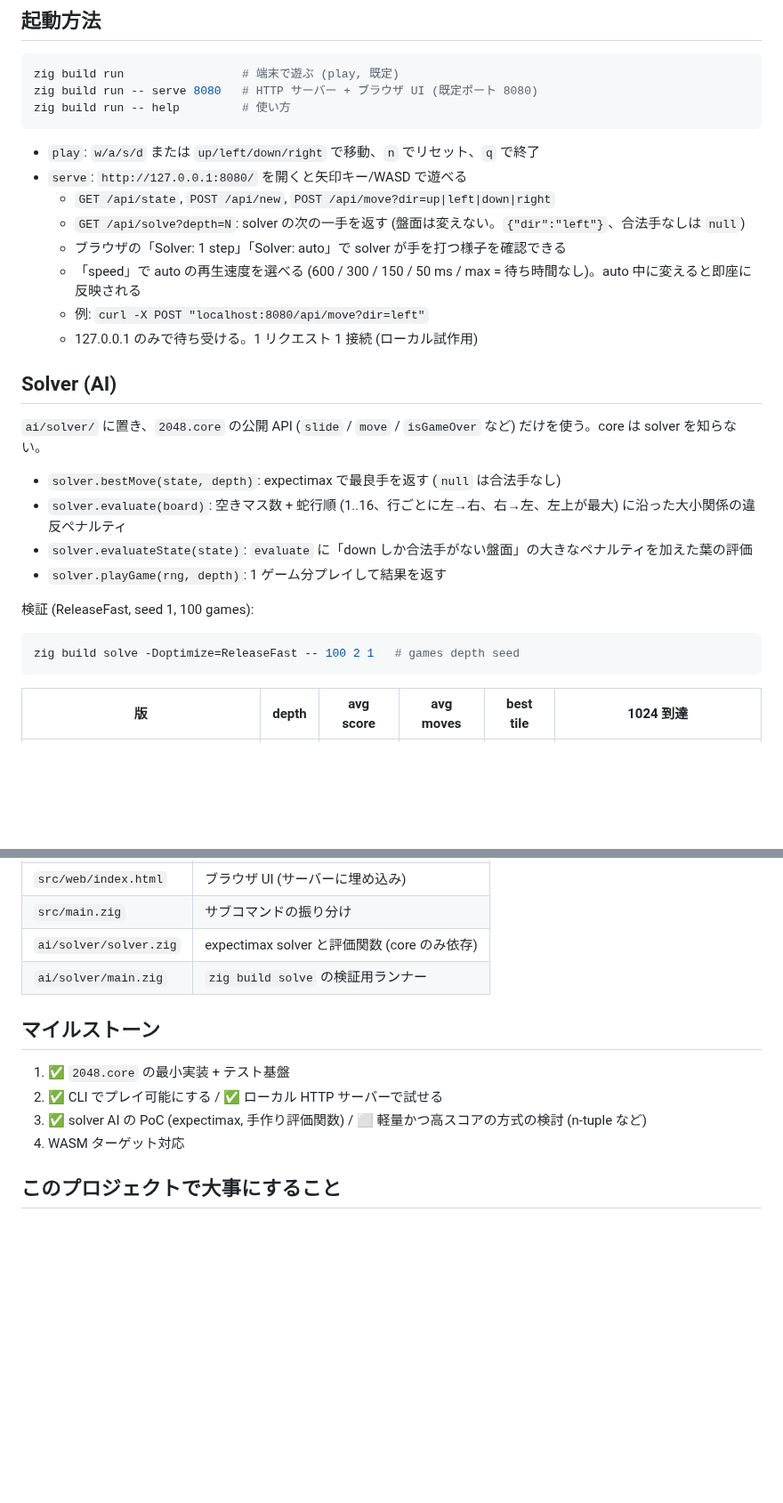
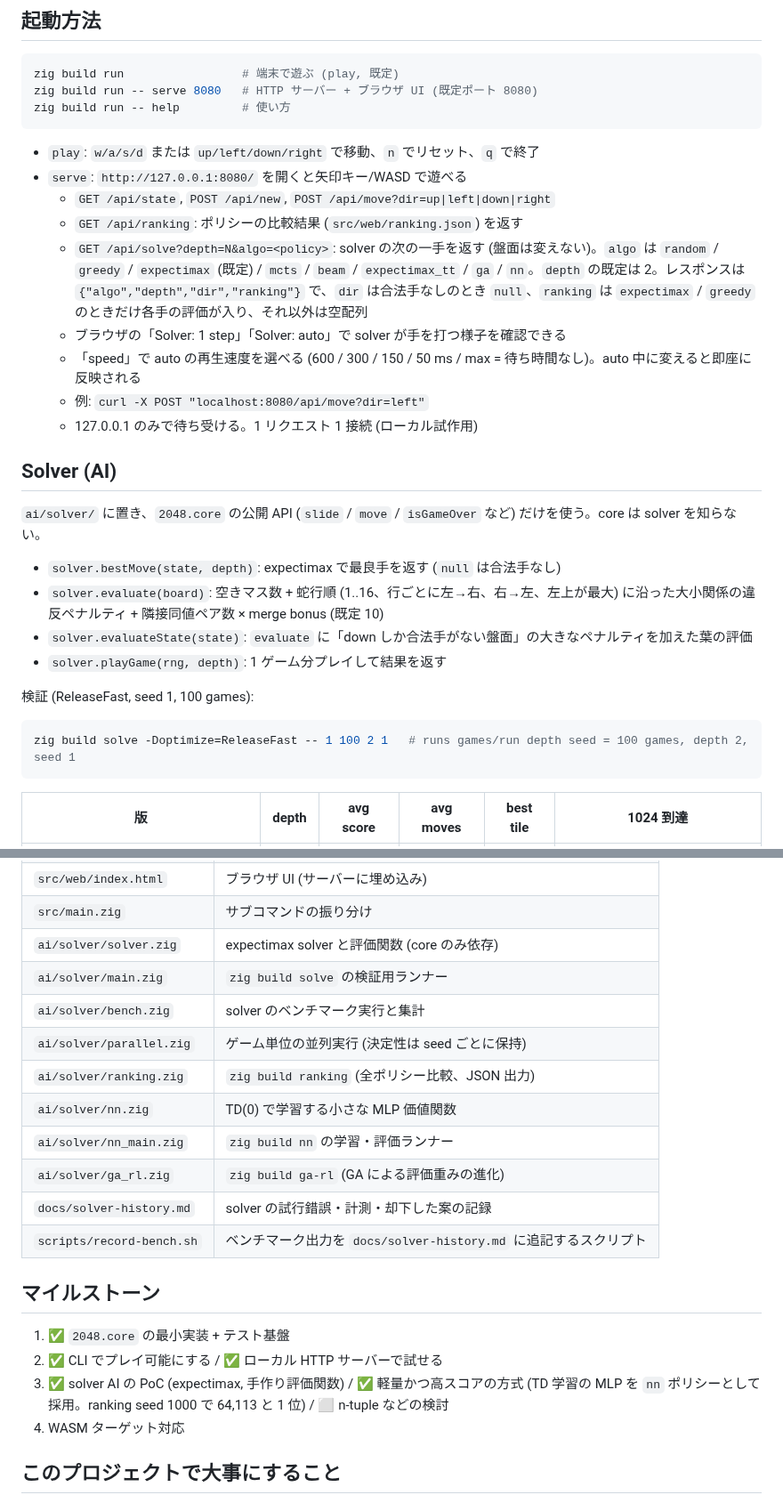
Before and after one commit to avocadoisi/Game.2048, a Markdown page: README.md, 2 parts joined by grey strips. Shown at 89% size. Drawn GitHub-style; blank space fills up the shorter version.

Commit message:
docs: fix README solver/API/layout drift (#53)

````diff
--- a/README.md
+++ b/README.md
@@ -95,7 +95,8 @@ zig build run -- help         # 使い方
 - `play`: `w/a/s/d` または `up/left/down/right` で移動、`n` でリセット、`q` で終了
 - `serve`: `http://127.0.0.1:8080/` を開くと矢印キー/WASD で遊べる
   - `GET /api/state`, `POST /api/new`, `POST /api/move?dir=up|left|down|right`
-  - `GET /api/solve?depth=N`: solver の次の一手を返す (盤面は変えない。`{"dir":"left"}`、合法手なしは `null`)
+  - `GET /api/ranking`: ポリシーの比較結果 (`src/web/ranking.json`) を返す
+  - `GET /api/solve?depth=N&algo=<policy>`: solver の次の一手を返す (盤面は変えない)。`algo` は `random` / `greedy` / `expectimax` (既定) / `mcts` / `beam` / `expectimax_tt` / `ga` / `nn`。`depth` の既定は 2。レスポンスは `{"algo","depth","dir","ranking"}` で、`dir` は合法手なしのとき `null`、`ranking` は `expectimax` / `greedy` のときだけ各手の評価が入り、それ以外は空配列
   - ブラウザの「Solver: 1 step」「Solver: auto」で solver が手を打つ様子を確認できる
   - 「speed」で auto の再生速度を選べる (600 / 300 / 150 / 50 ms / max = 待ち時間なし)。auto 中に変えると即座に反映される
   - 例: `curl -X POST "localhost:8080/api/move?dir=left"`
@@ -106,14 +107,14 @@ zig build run -- help         # 使い方
 `ai/solver/` に置き、`2048.core` の公開 API (`slide` / `move` / `isGameOver` など) だけを使う。core は solver を知らない。
 
 - `solver.bestMove(state, depth)`: expectimax で最良手を返す (`null` は合法手なし)
-- `solver.evaluate(board)`: 空きマス数 + 蛇行順 (1..16、行ごとに左→右、右→左、左上が最大) に沿った大小関係の違反ペナルティ
+- `solver.evaluate(board)`: 空きマス数 + 蛇行順 (1..16、行ごとに左→右、右→左、左上が最大) に沿った大小関係の違反ペナルティ + 隣接同値ペア数 × merge bonus (既定 10)
 - `solver.evaluateState(state)`: `evaluate` に「down しか合法手がない盤面」の大きなペナルティを加えた葉の評価
 - `solver.playGame(rng, depth)`: 1 ゲーム分プレイして結果を返す
 
 検証 (ReleaseFast, seed 1, 100 games):
 
 ```bash
-zig build solve -Doptimize=ReleaseFast -- 100 2 1   # games depth seed
+zig build solve -Doptimize=ReleaseFast -- 1 100 2 1   # runs games/run depth seed = 100 games, depth 2, seed 1
 ```
 
 | 版 | depth | avg score | avg moves | best tile | 1024 到達 |
@@ -153,12 +164,20 @@ x3 は約 10,500、x10 は 19,275、x30 は 22,522 (採用)、x50 は 20,308、x
 | `src/main.zig` | サブコマンドの振り分け |
 | `ai/solver/solver.zig` | expectimax solver と評価関数 (core のみ依存) |
 | `ai/solver/main.zig` | `zig build solve` の検証用ランナー |
+| `ai/solver/bench.zig` | solver のベンチマーク実行と集計 |
+| `ai/solver/parallel.zig` | ゲーム単位の並列実行 (決定性は seed ごとに保持) |
+| `ai/solver/ranking.zig` | `zig build ranking` (全ポリシー比較、JSON 出力) |
+| `ai/solver/nn.zig` | TD(0) で学習する小さな MLP 価値関数 |
+| `ai/solver/nn_main.zig` | `zig build nn` の学習・評価ランナー |
+| `ai/solver/ga_rl.zig` | `zig build ga-rl` (GA による評価重みの進化) |
+| `docs/solver-history.md` | solver の試行錯誤・計測・却下した案の記録 |
+| `scripts/record-bench.sh` | ベンチマーク出力を `docs/solver-history.md` に追記するスクリプト |
 
 ## マイルストーン
 
 1. ✅ `2048.core` の最小実装 + テスト基盤
 2. ✅ CLI でプレイ可能にする / ✅ ローカル HTTP サーバーで試せる
-3. ✅ solver AI の PoC (expectimax, 手作り評価関数) / ⬜ 軽量かつ高スコアの方式の検討 (n-tuple など)
+3. ✅ solver AI の PoC (expectimax, 手作り評価関数) / ✅ 軽量かつ高スコアの方式 (TD 学習の MLP を `nn` ポリシーとして採用。ranking seed 1000 で 64,113 と 1 位) / ⬜ n-tuple などの検討
 4. WASM ターゲット対応
 
 ## このプロジェクトで大事にすること
````
Also changed, not shown: other parts of README.md (+10 -0 lines).
